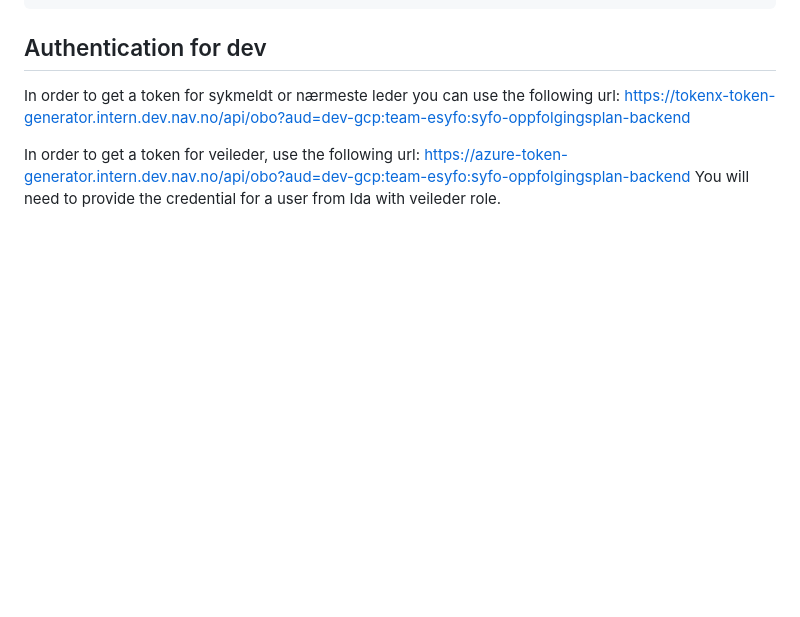
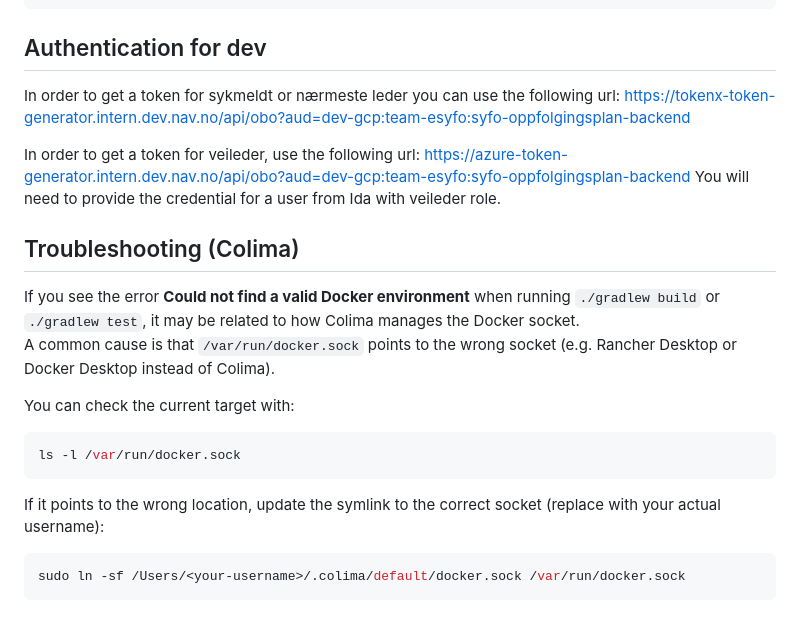
Before and after one commit to navikt/syfo-oppfolgingsplan-backend, a Markdown page: README.md, the part around the change. Drawn GitHub-style; blank space fills up the shorter version.

Commit message:
doc: colima troubleshooting added

````diff
--- a/README.md
+++ b/README.md
@@ -81,3 +81,18 @@ https://tokenx-token-generator.intern.dev.nav.no/api/obo?aud=dev-gcp:team-esyfo:
 In order to get a token for veileder, use the following url:
 https://azure-token-generator.intern.dev.nav.no/api/obo?aud=dev-gcp:team-esyfo:syfo-oppfolgingsplan-backend
 You will need to provide the credential for a user from Ida with veileder role.
+
+## Troubleshooting (Colima)
+
+If you see the error **Could not find a valid Docker environment** when running `./gradlew build` or `./gradlew test`, it may be related to how Colima manages the Docker socket.
+A common cause is that `/var/run/docker.sock` points to the wrong socket (e.g. Rancher Desktop or Docker Desktop instead of Colima).
+
+You can check the current target with:
+```bash
+ls -l /var/run/docker.sock
+```
+
+If it points to the wrong location, update the symlink to the correct socket (replace <your-username> with your actual username):
+```bash
+sudo ln -sf /Users/<your-username>/.colima/default/docker.sock /var/run/docker.sock
+```
````
